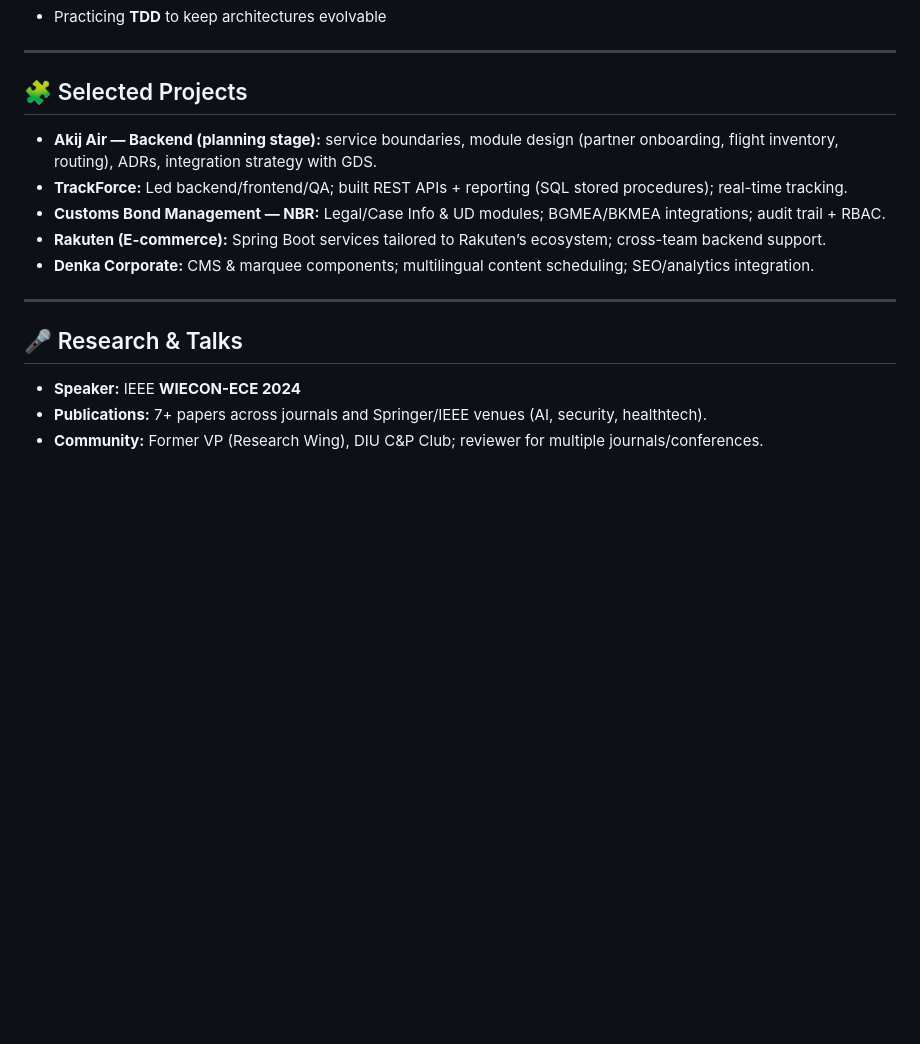
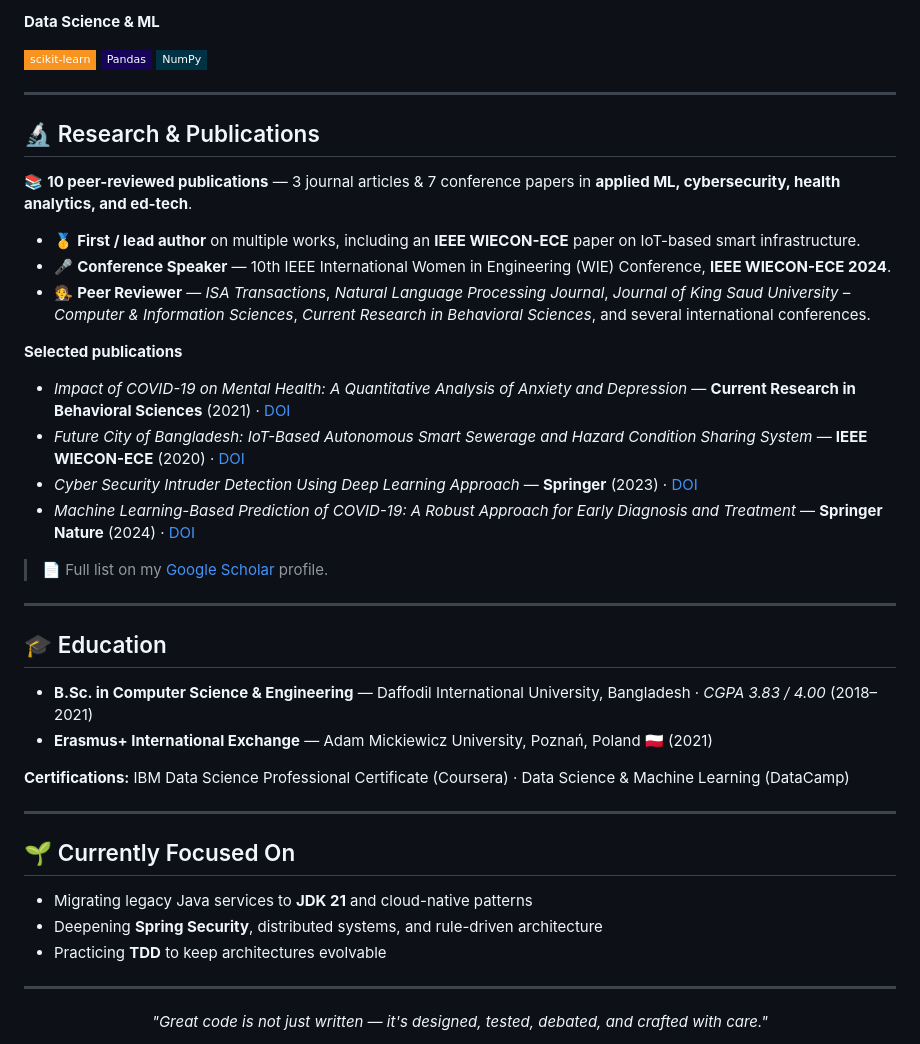
Before and after one commit to mdmosfikurrahman/mdmosfikurrahman, a Markdown page: README.md, the part around one of its changes. Drawn GitHub-style; badges without logos; blank space fills up the shorter version.

```diff
--- a/README.md
+++ b/README.md
@@ -37,20 +83,47 @@ I speak fluent `Java` (8/11/17/21), `JavaScript`, and `Python` — and `C#` when
+**Data Science & ML**
+
+![scikit-learn](https://img.shields.io/badge/scikit--learn-F7931E?style=flat-square&logo=scikitlearn&logoColor=white)
+![Pandas](https://img.shields.io/badge/Pandas-150458?style=flat-square&logo=pandas&logoColor=white)
+![NumPy](https://img.shields.io/badge/NumPy-013243?style=flat-square&logo=numpy&logoColor=white)
+
+---
+
+## 🔬 Research & Publications
+
+📚 **10 peer-reviewed publications** — 3 journal articles & 7 conference papers in **applied ML, cybersecurity, health analytics, and ed-tech**.
+
+- 🥇 **First / lead author** on multiple works, including an **IEEE WIECON-ECE** paper on IoT-based smart infrastructure.
+- 🎤 **Conference Speaker** — 10th IEEE International Women in Engineering (WIE) Conference, **IEEE WIECON-ECE 2024**.
+- 🧑‍⚖️ **Peer Reviewer** — *ISA Transactions*, *Natural Language Processing Journal*, *Journal of King Saud University – Computer & Information Sciences*, *Current Research in Behavioral Sciences*, and several international conferences.
+
+**Selected publications**
+- *Impact of COVID-19 on Mental Health: A Quantitative Analysis of Anxiety and Depression* — **Current Research in Behavioral Sciences** (2021) · [DOI](https://doi.org/10.1016/j.crbeha.2021.100037)
+- *Future City of Bangladesh: IoT-Based Autonomous Smart Sewerage and Hazard Condition Sharing System* — **IEEE WIECON-ECE** (2020) · [DOI](https://doi.org/10.1109/WIECON-ECE52138.2020.9397950)
+- *Cyber Security Intruder Detection Using Deep Learning Approach* — **Springer** (2023) · [DOI](https://doi.org/10.1007/978-3-031-13150-9_42)
+- *Machine Learning-Based Prediction of COVID-19: A Robust Approach for Early Diagnosis and Treatment* — **Springer Nature** (2024) · [DOI](https://doi.org/10.1007/978-981-97-1923-5_16)
+
+> 📄 Full list on my [Google Scholar](https://scholar.google.com/citations?user=mdmosfikurrahman) profile.
+
+---
+
+## 🎓 Education
+
+- **B.Sc. in Computer Science & Engineering** — Daffodil International University, Bangladesh · *CGPA 3.83 / 4.00* (2018–2021)
+- **Erasmus+ International Exchange** — Adam Mickiewicz University, Poznań, Poland 🇵🇱 (2021)
+
+**Certifications:** IBM Data Science Professional Certificate (Coursera) · Data Science & Machine Learning (DataCamp)
+
+---
+
+## 🌱 Currently Focused On
+
+- Migrating legacy Java services to **JDK 21** and cloud-native patterns
+- Deepening **Spring Security**, distributed systems, and rule-driven architecture
 - Practicing **TDD** to keep architectures evolvable
 
 ---
 
-## 🧩 Selected Projects
+<p align="center">
+  <i>"Great code is not just written — it's designed, tested, debated, and crafted with care."</i>
+</p>
 
-- **Akij Air — Backend (planning stage):** service boundaries, module design (partner onboarding, flight inventory, routing), ADRs, integration strategy with GDS.
-- **TrackForce:** Led backend/frontend/QA; built REST APIs + reporting (SQL stored procedures); real-time tracking.
-- **Customs Bond Management — NBR:** Legal/Case Info & UD modules; BGMEA/BKMEA integrations; audit trail + RBAC.
-- **Rakuten (E-commerce):** Spring Boot services tailored to Rakuten’s ecosystem; cross-team backend support.
-- **Denka Corporate:** CMS & marquee components; multilingual content scheduling; SEO/analytics integration.
-
----
-
-## 🎤 Research & Talks
-
-- **Speaker:** IEEE **WIECON-ECE 2024**
-- **Publications:** 7+ papers across journals and Springer/IEEE venues (AI, security, healthtech).
-- **Community:** Former VP (Research Wing), DIU C&P Club; reviewer for multiple journals/conferences.
-
```
Also changed, not shown: other parts of README.md (+70 -39 lines).
